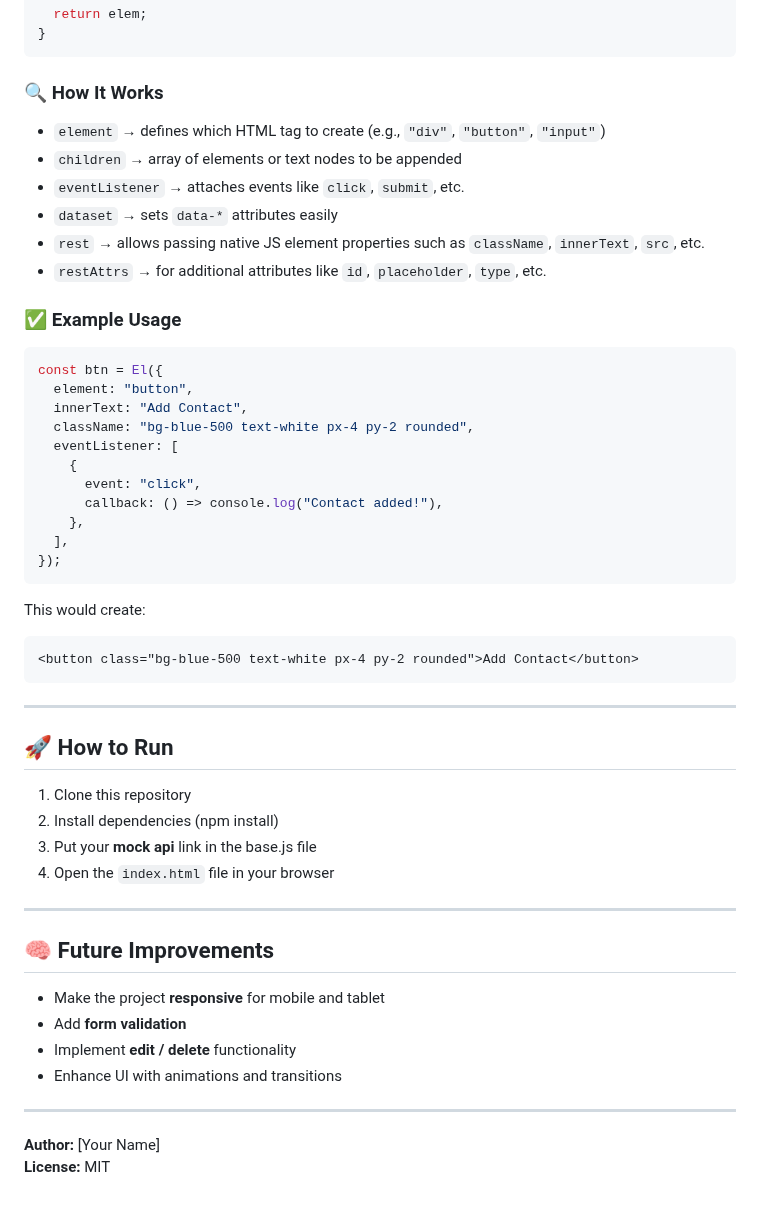
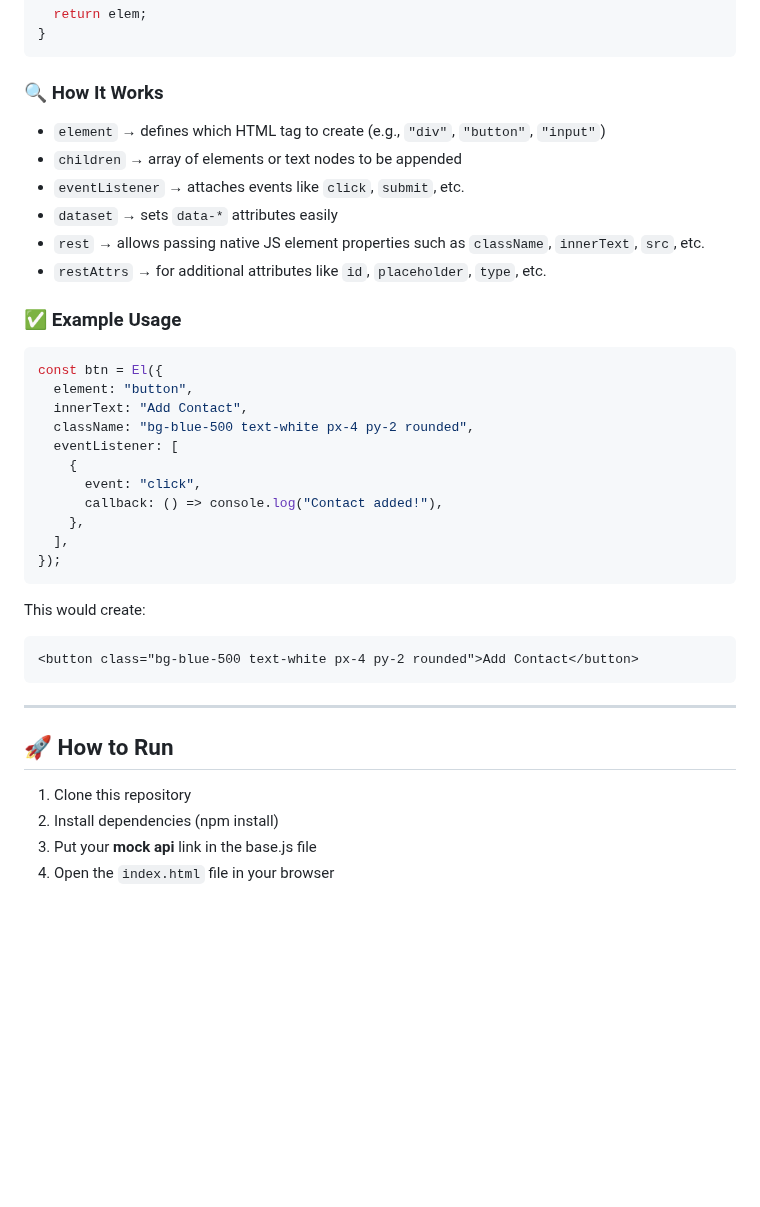
Before and after one commit to esrafil418/Contact-Form-with-Mock-API, a Markdown page: README.md, the part around one of its changes. Drawn GitHub-style; blank space fills up the shorter version.

````diff
--- a/README.md
+++ b/README.md
@@ -77,6 +78,7 @@ export function El({
 ```
 
 ### 🔍 How It Works
+
 - `element` → defines which HTML tag to create (e.g., `"div"`, `"button"`, `"input"`)
 - `children` → array of elements or text nodes to be appended
 - `eventListener` → attaches events like `click`, `submit`, etc.
@@ -85,6 +87,7 @@ export function El({
 - `restAttrs` → for additional attributes like `id`, `placeholder`, `type`, etc.
 
 ### ✅ Example Usage
+
 ```js
 const btn = El({
   element: "button",
@@ -100,6 +103,7 @@ const btn = El({
 ```
 
 This would create:
+
 ```html
 <button class="bg-blue-500 text-white px-4 py-2 rounded">Add Contact</button>
 ```
@@ -112,17 +116,3 @@ This would create:
 2. Install dependencies (npm install)
 3. Put your **mock api** link in the base.js file
 4. Open the `index.html` file in your browser
-
----
-
-## 🧠 Future Improvements
-
-- Make the project **responsive** for mobile and tablet
-- Add **form validation**
-- Implement **edit / delete** functionality
-- Enhance UI with animations and transitions
-
----
-
-**Author:** [Your Name]
-**License:** MIT
````
Also changed, not shown: other parts of README.md (+1 -0 lines).
